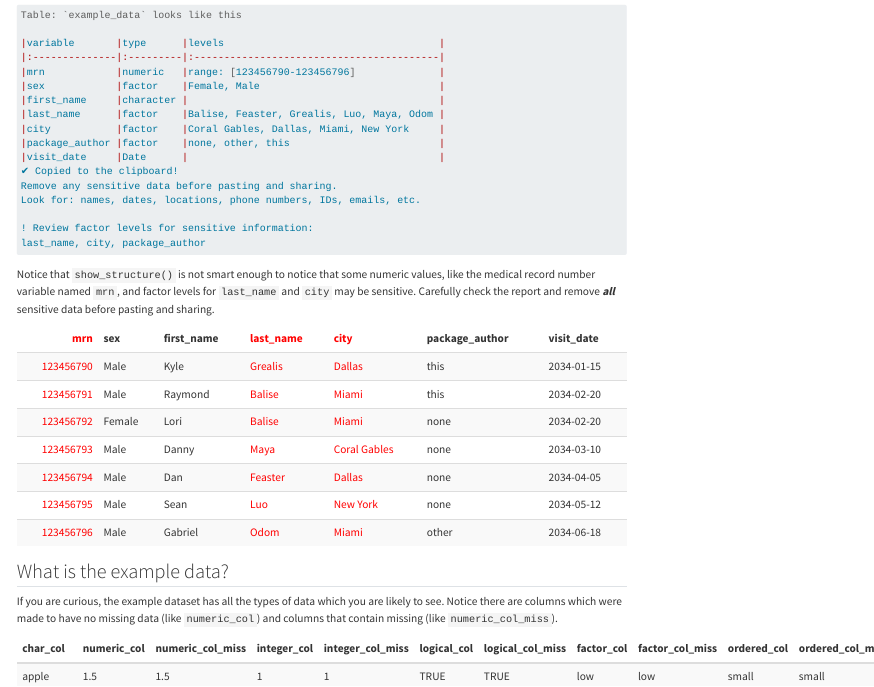
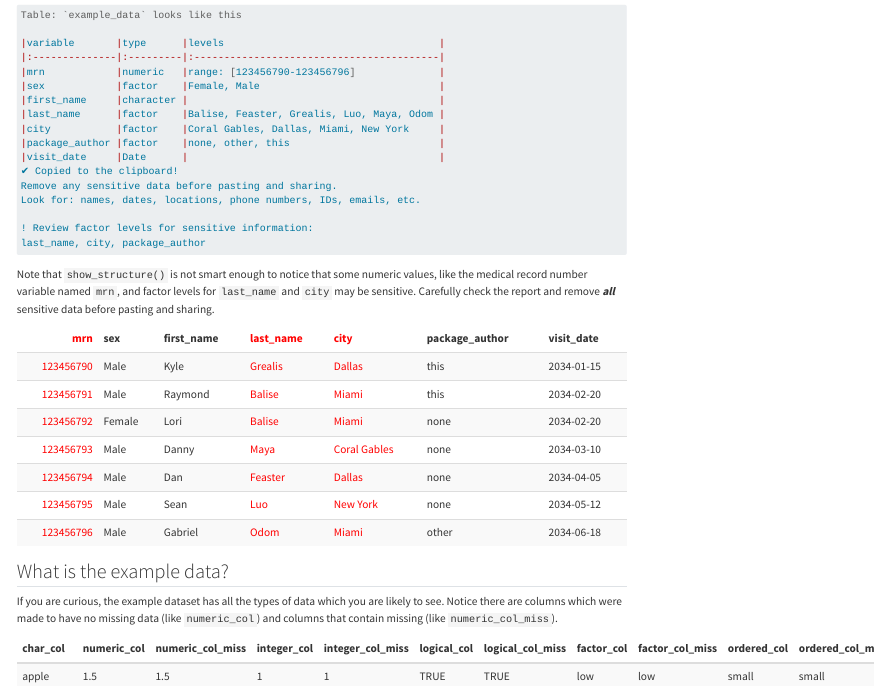
Before and after one commit to RaymondBalise/Open.Visualization.Academy, a Quarto document (vignettes/show_structure.qmd): the page in a window 1100 px wide, from 1440 px down. Rendered offline with R 4.5, knitr and Pandoc in place of Quarto, with nearby package versions.

Commit message:
reword a sentence

````diff
--- a/vignettes/show_structure.qmd
+++ b/vignettes/show_structure.qmd
@@ -214,7 +214,7 @@ Look for: names, dates, locations, phone numbers, IDs, emails, etc.
 last_name, city, package_author
 ```
 
-Notice that `show_structure()` is not smart enough to notice that some numeric values, like the medical record number variable named `mrn`, and factor levels for `last_name` and `city` may be sensitive.  Carefully check the report and remove **_all_** sensitive data before pasting and sharing.
+Note that `show_structure()` is not smart enough to notice that some numeric values, like the medical record number variable named `mrn`, and factor levels for `last_name` and `city` may be sensitive.  Carefully check the report and remove **_all_** sensitive data before pasting and sharing.
 
 ```{r}
 suppressPackageStartupMessages(library(dplyr))
````
